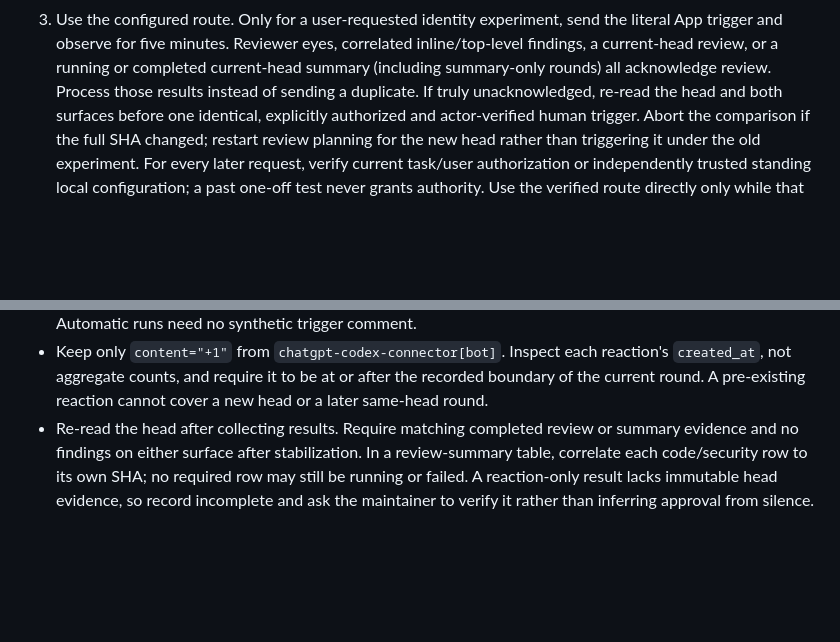
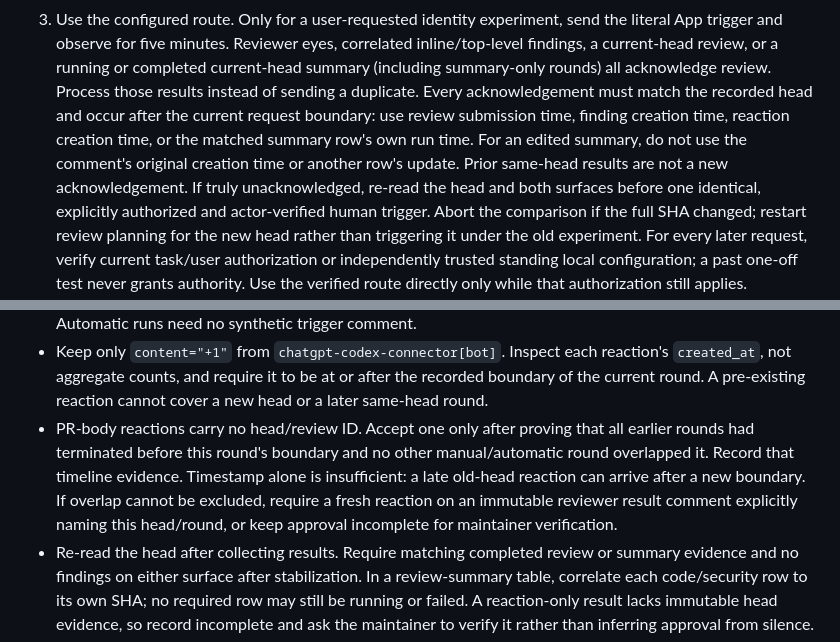
Before and after one commit to codingmammoth/SoundTouchBridge, a Markdown page: docs/agent-pr-review-loop.md, 2 parts joined by grey strips. GitHub-like rendering; blank space fills up the shorter version.

Commit message:
docs: bind acknowledgement to the current review round (codingmammoth/SoundTouchBridge#41)

```diff
--- a/docs/agent-pr-review-loop.md
+++ b/docs/agent-pr-review-loop.md
@@ -28,6 +28,11 @@ Neither posting a trigger nor its author's identity proves review completion.
    correlated inline/top-level findings, a current-head review, or a running
    or completed current-head summary (including summary-only rounds) all
    acknowledge review. Process those results instead of sending a duplicate.
+   Every acknowledgement must match the recorded head and occur after the
+   current request boundary: use review submission time, finding creation
+   time, reaction creation time, or the matched summary row's own run time.
+   For an edited summary, do not use the comment's original creation time or
+   another row's update. Prior same-head results are not a new acknowledgement.
    If truly unacknowledged, re-read the head and both surfaces before one
    identical, explicitly authorized and actor-verified human trigger. Abort
    the comparison if the full SHA changed; restart review planning for the new
@@ -65,6 +70,13 @@ Reaction counts or emoji in boilerplate are not reviewer approval.
   reaction's `created_at`, not aggregate counts, and require it to be at or
   after the recorded boundary of the current round. A pre-existing reaction
   cannot cover a new head or a later same-head round.
+- PR-body reactions carry no head/review ID. Accept one only after proving
+  that all earlier rounds had terminated before this round's boundary and no
+  other manual/automatic round overlapped it. Record that timeline evidence.
+  Timestamp alone is insufficient: a late old-head reaction can arrive after
+  a new boundary. If overlap cannot be excluded, require a fresh reaction on
+  an immutable reviewer result comment explicitly naming this head/round, or
+  keep approval incomplete for maintainer verification.
 - Re-read the head after collecting results. Require matching completed review
   or summary evidence and no findings on either surface after stabilization.
   In a review-summary table, correlate each code/security row to its own SHA;
```
